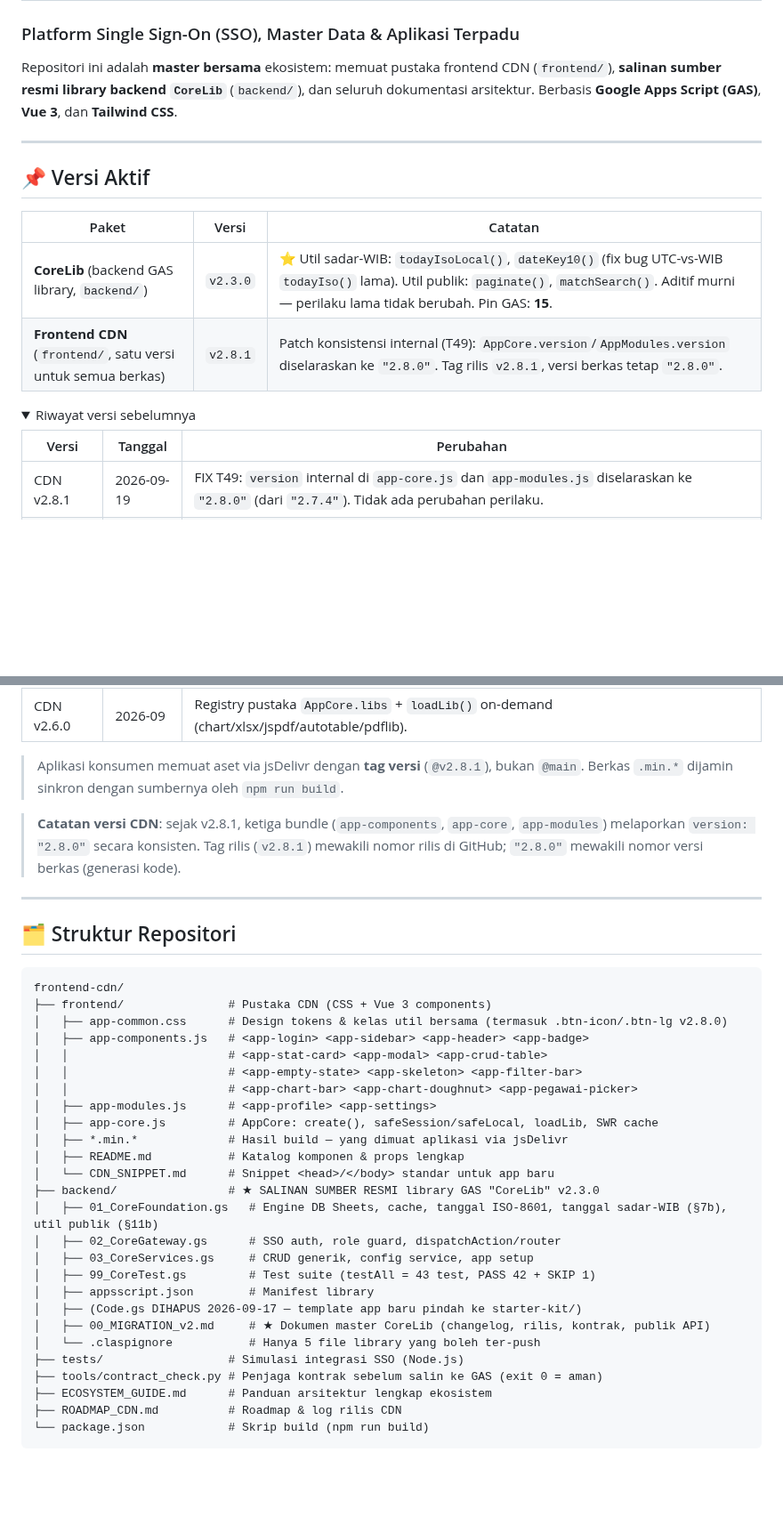
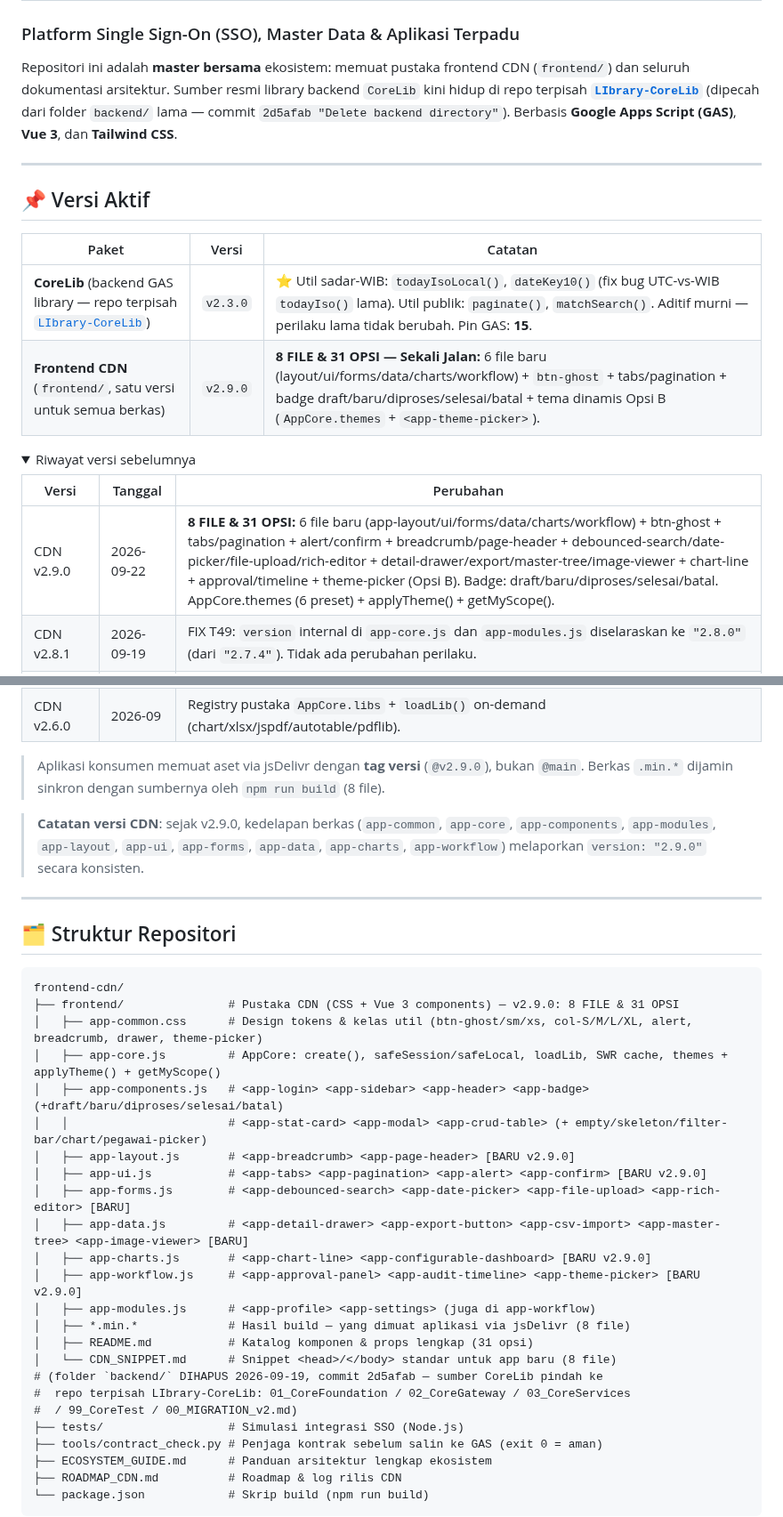
Before and after one commit to miftachurrochim82-sketch/frontend-cdn, a Markdown page: README.md, 2 parts joined by grey strips. Shown at 89% size. Rendered like a GitHub page; folded sections open; blank space fills up the shorter version.

Commit message:
Revise README for repository updates and version changes
Updated README to reflect changes in repository structure and version updates, including the separation of CoreLib into its own repository and the introduction of new frontend features.

````diff
--- a/README.md
+++ b/README.md
@@ -1,7 +1,7 @@
 # Ekosistem Aplikasi Pemerintah Kabupaten Trenggalek
 ### Platform Single Sign-On (SSO), Master Data & Aplikasi Terpadu
 
-Repositori ini adalah **master bersama** ekosistem: memuat pustaka frontend CDN (`frontend/`), **salinan sumber resmi library backend `CoreLib`** (`backend/`), dan seluruh dokumentasi arsitektur. Berbasis **Google Apps Script (GAS)**, **Vue 3**, dan **Tailwind CSS**.
+Repositori ini adalah **master bersama** ekosistem: memuat pustaka frontend CDN (`frontend/`) dan seluruh dokumentasi arsitektur. Sumber resmi library backend `CoreLib` kini hidup di repo terpisah **[`LIbrary-CoreLib`](https://github.com/miftachurrochim82-sketch/LIbrary-CoreLib)** (dipecah dari folder `backend/` lama — commit `2d5afab "Delete backend directory"`). Berbasis **Google Apps Script (GAS)**, **Vue 3**, dan **Tailwind CSS**.
 
 ---
 
@@ -9,14 +9,15 @@ Repositori ini adalah **master bersama** ekosistem: memuat pustaka frontend CDN
 
 | Paket | Versi | Catatan |
 |---|---|---|
-| **CoreLib** (backend GAS library, `backend/`) | `v2.3.0` | ⭐ Util sadar-WIB: `todayIsoLocal()`, `dateKey10()` (fix bug UTC-vs-WIB `todayIso()` lama). Util publik: `paginate()`, `matchSearch()`. Aditif murni — perilaku lama tidak berubah. Pin GAS: **15**. |
-| **Frontend CDN** (`frontend/`, satu versi untuk semua berkas) | `v2.8.1` | Patch konsistensi internal (T49): `AppCore.version`/`AppModules.version` diselaraskan ke `"2.8.0"`. Tag rilis `v2.8.1`, versi berkas tetap `"2.8.0"`. |
+| **CoreLib** (backend GAS library — repo terpisah [`LIbrary-CoreLib`](https://github.com/miftachurrochim82-sketch/LIbrary-CoreLib)) | `v2.3.0` | ⭐ Util sadar-WIB: `todayIsoLocal()`, `dateKey10()` (fix bug UTC-vs-WIB `todayIso()` lama). Util publik: `paginate()`, `matchSearch()`. Aditif murni — perilaku lama tidak berubah. Pin GAS: **15**. |
+| **Frontend CDN** (`frontend/`, satu versi untuk semua berkas) | `v2.9.0` | **8 FILE & 31 OPSI — Sekali Jalan:** 6 file baru (layout/ui/forms/data/charts/workflow) + `btn-ghost` + tabs/pagination + badge draft/baru/diproses/selesai/batal + tema dinamis Opsi B (`AppCore.themes` + `<app-theme-picker>`). |
 
 <details>
 <summary>Riwayat versi sebelumnya</summary>
 
 | Versi | Tanggal | Perubahan |
 |---|---|---|
+| CDN v2.9.0 | 2026-09-22 | **8 FILE & 31 OPSI:** 6 file baru (app-layout/ui/forms/data/charts/workflow) + btn-ghost + tabs/pagination + alert/confirm + breadcrumb/page-header + debounced-search/date-picker/file-upload/rich-editor + detail-drawer/export/master-tree/image-viewer + chart-line + approval/timeline + theme-picker (Opsi B). Badge: draft/baru/diproses/selesai/batal. AppCore.themes (6 preset) + applyTheme() + getMyScope(). |
 | CDN v2.8.1 | 2026-09-19 | FIX T49: `version` internal di `app-core.js` dan `app-modules.js` diselaraskan ke `"2.8.0"` (dari `"2.7.4"`). Tidak ada perubahan perilaku. |
 | CoreLib v2.3.0 | 2026-09-19 | ⭐ C3: `todayIsoLocal_()` + `dateKey10_()` (fix bug UTC-vs-WIB). C1/C2: `paginate_()` + `matchSearch_()` (util publik). Wrapper publik `CoreLib.todayIsoLocal/dateKey10/paginate/matchSearch`. Verifikasi live: `testAll()` PASS 42 / FAIL 0 / SKIP 1. Versi 15. |
 | CDN v2.8.0 | 2026-09-18 | F2: `.btn-icon`/`.btn-icon-danger`/`.btn-lg` promosi dari A0_Style si-lahar ke app-common.css (light+dark). F1: `<app-filter-bar>` dukung `span` 2..4 per filter. Harness: simulasi SSO 20/20 PASS. |
@@ -31,10 +32,10 @@ Repositori ini adalah **master bersama** ekosistem: memuat pustaka frontend CDN
 
 </details>
 
-> Aplikasi konsumen memuat aset via jsDelivr dengan **tag versi** (`@v2.8.1`), bukan `@main`.
-> Berkas `.min.*` dijamin sinkron dengan sumbernya oleh `npm run build`.
+> Aplikasi konsumen memuat aset via jsDelivr dengan **tag versi** (`@v2.9.0`), bukan `@main`.
+> Berkas `.min.*` dijamin sinkron dengan sumbernya oleh `npm run build` (8 file).
 
-> **Catatan versi CDN**: sejak v2.8.1, ketiga bundle (`app-components`, `app-core`, `app-modules`) melaporkan `version: "2.8.0"` secara konsisten. Tag rilis (`v2.8.1`) mewakili nomor rilis di GitHub; `"2.8.0"` mewakili nomor versi berkas (generasi kode).
+> **Catatan versi CDN**: sejak v2.9.0, kedelapan berkas (`app-common`, `app-core`, `app-components`, `app-modules`, `app-layout`, `app-ui`, `app-forms`, `app-data`, `app-charts`, `app-workflow`) melaporkan `version: "2.9.0"` secara konsisten.
 
 ---
 
@@ -42,26 +43,24 @@ Repositori ini adalah **master bersama** ekosistem: memuat pustaka frontend CDN
 
 ```text
 frontend-cdn/
-├── frontend/               # Pustaka CDN (CSS + Vue 3 components)
-│   ├── app-common.css      # Design tokens & kelas util bersama (termasuk .btn-icon/.btn-lg v2.8.0)
-│   ├── app-components.js   # <app-login> <app-sidebar> <app-header> <app-badge>
-│   │                       # <app-stat-card> <app-modal> <app-crud-table>
-│   │                       # <app-empty-state> <app-skeleton> <app-filter-bar>
-│   │                       # <app-chart-bar> <app-chart-doughnut> <app-pegawai-picker>
-│   ├── app-modules.js      # <app-profile> <app-settings>
-│   ├── app-core.js         # AppCore: create(), safeSession/safeLocal, loadLib, SWR cache
-│   ├── *.min.*             # Hasil build — yang dimuat aplikasi via jsDelivr
-│   ├── README.md           # Katalog komponen & props lengkap
-│   └── CDN_SNIPPET.md      # Snippet <head>/</body> standar untuk app baru
-├── backend/                # ★ SALINAN SUMBER RESMI library GAS "CoreLib" v2.3.0
-│   ├── 01_CoreFoundation.gs   # Engine DB Sheets, cache, tanggal ISO-8601, tanggal sadar-WIB (§7b), util publik (§11b)
-│   ├── 02_CoreGateway.gs      # SSO auth, role guard, dispatchAction/router
-│   ├── 03_CoreServices.gs     # CRUD generik, config service, app setup
-│   ├── 99_CoreTest.gs         # Test suite (testAll = 43 test, PASS 42 + SKIP 1)
-│   ├── appsscript.json        # Manifest library
-│   ├── (Code.gs DIHAPUS 2026-09-17 — template app baru pindah ke starter-kit/)
-│   ├── 00_MIGRATION_v2.md     # ★ Dokumen master CoreLib (changelog, rilis, kontrak, publik API)
-│   └── .claspignore           # Hanya 5 file library yang boleh ter-push
+├── frontend/               # Pustaka CDN (CSS + Vue 3 components) — v2.9.0: 8 FILE & 31 OPSI
+│   ├── app-common.css      # Design tokens & kelas util (btn-ghost/sm/xs, col-S/M/L/XL, alert, breadcrumb, drawer, theme-picker)
+│   ├── app-core.js         # AppCore: create(), safeSession/safeLocal, loadLib, SWR cache, themes + applyTheme() + getMyScope()
+│   ├── app-components.js   # <app-login> <app-sidebar> <app-header> <app-badge> (+draft/baru/diproses/selesai/batal)
+│   │                       # <app-stat-card> <app-modal> <app-crud-table> (+ empty/skeleton/filter-bar/chart/pegawai-picker)
+│   ├── app-layout.js       # <app-breadcrumb> <app-page-header> [BARU v2.9.0]
+│   ├── app-ui.js           # <app-tabs> <app-pagination> <app-alert> <app-confirm> [BARU v2.9.0]
+│   ├── app-forms.js        # <app-debounced-search> <app-date-picker> <app-file-upload> <app-rich-editor> [BARU]
+│   ├── app-data.js         # <app-detail-drawer> <app-export-button> <app-csv-import> <app-master-tree> <app-image-viewer> [BARU]
+│   ├── app-charts.js       # <app-chart-line> <app-configurable-dashboard> [BARU v2.9.0]
+│   ├── app-workflow.js     # <app-approval-panel> <app-audit-timeline> <app-theme-picker> [BARU v2.9.0]
+│   ├── app-modules.js      # <app-profile> <app-settings> (juga di app-workflow)
+│   ├── *.min.*             # Hasil build — yang dimuat aplikasi via jsDelivr (8 file)
+│   ├── README.md           # Katalog komponen & props lengkap (31 opsi)
+│   └── CDN_SNIPPET.md      # Snippet <head>/</body> standar untuk app baru (8 file)
+# (folder `backend/` DIHAPUS 2026-09-19, commit 2d5afab — sumber CoreLib pindah ke
+#  repo terpisah LIbrary-CoreLib: 01_CoreFoundation / 02_CoreGateway / 03_CoreServices
+#  / 99_CoreTest / 00_MIGRATION_v2.md)
 ├── tests/                  # Simulasi integrasi SSO (Node.js)
 ├── tools/contract_check.py # Penjaga kontrak sebelum salin ke GAS (exit 0 = aman)
 ├── ECOSYSTEM_GUIDE.md      # Panduan arsitektur lengkap ekosistem
````
Also changed, not shown: other parts of README.md (+5 -4 lines).
